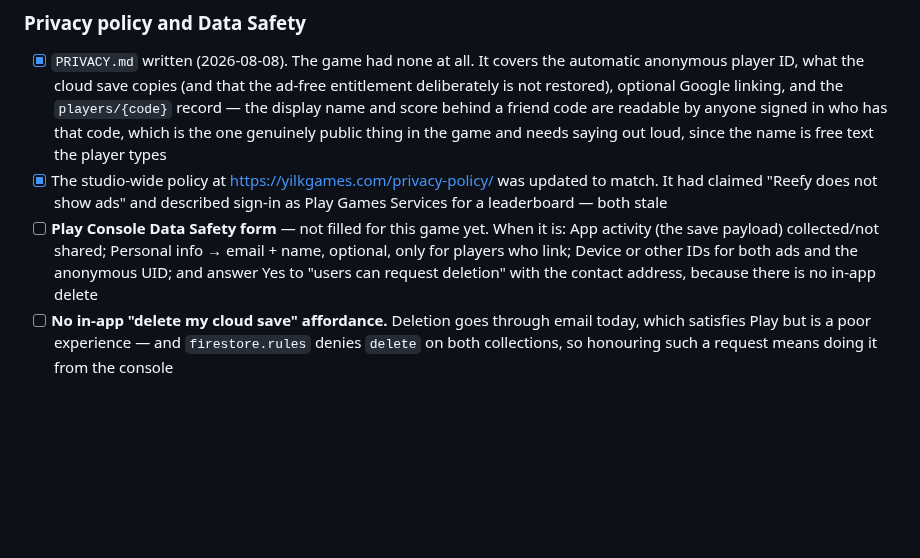
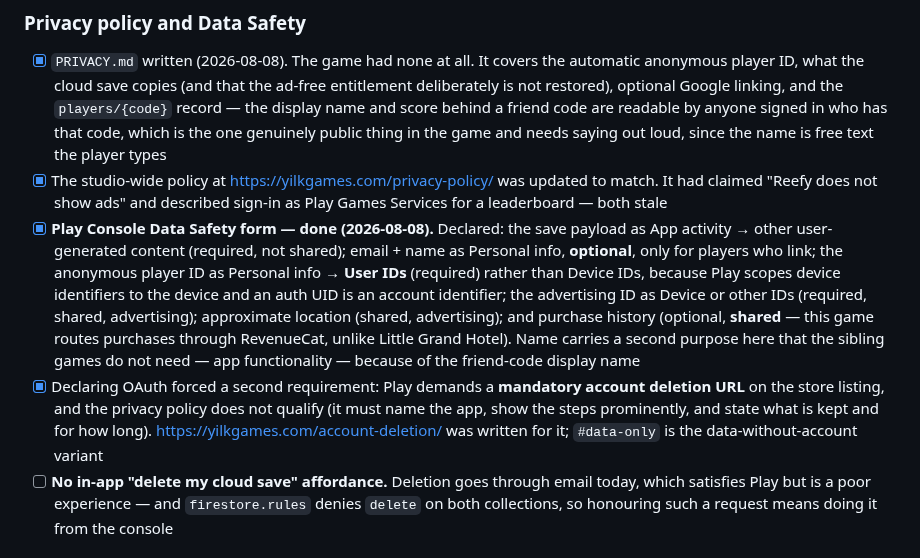
Before and after one commit to Eren-Ozcan/reefy, a Markdown page: TODO.md, the part around the change. GitHub-like rendering; blank space fills up the shorter version.

Commit message:
docs(todo): Data Safety'yi tamamlandi olarak isaretle, beyani yaz
Form 2026-08-08'de dolduruldu. Ne beyan edildigi yazildi cunku uc oyunun
beyani ayni degil ve karistirmasi kolay: bu oyun RevenueCat kullandigi icin
islem gecmisi PAYLASILIYOR (Little Grand Hotel'de paylasilmiyor, o dogrudan
Play Billing), ve arkadas kodundaki gorunen ad yuzunden Ad ikinci bir amac
tasiyor (uygulama islevselligi).

Anonim oyuncu kimligi Cihaz kimlikleri altina degil Kullanici kimlikleri
altina beyan edildi — Play cihaz kimligini cihaza/tarayiciya ait olanlar diye
tanimliyor, auth UID ise bir hesap kimligi.

OAuth beyani zorunlu bir hesap silme URL'si dogurdu; gizlilik politikasi o
alani karsilamadigi icin account-deletion sayfasi yazildi.

Co-Authored-By: Claude Opus 5 <noreply@anthropic.com>

```diff
--- a/TODO.md
+++ b/TODO.md
@@ -28,11 +28,22 @@ The main flow is verified on a real account (see Done). What is left:
 - [x] The studio-wide policy at <https://yilkgames.com/privacy-policy/> was
       updated to match. It had claimed "Reefy does not show ads" and described
       sign-in as Play Games Services for a leaderboard — both stale
-- [ ] **Play Console Data Safety form** — not filled for this game yet. When it
-      is: App activity (the save payload) collected/not shared; Personal info →
-      email + name, optional, only for players who link; Device or other IDs for
-      both ads and the anonymous UID; and answer Yes to "users can request
-      deletion" with the contact address, because there is no in-app delete
+- [x] **Play Console Data Safety form — done (2026-08-08).** Declared: the save
+      payload as App activity → other user-generated content (required, not
+      shared); email + name as Personal info, **optional**, only for players who
+      link; the anonymous player ID as Personal info → **User IDs** (required)
+      rather than Device IDs, because Play scopes device identifiers to the
+      device and an auth UID is an account identifier; the advertising ID as
+      Device or other IDs (required, shared, advertising); approximate location
+      (shared, advertising); and purchase history (optional, **shared** — this
+      game routes purchases through RevenueCat, unlike Little Grand Hotel).
+      Name carries a second purpose here that the sibling games do not need —
+      app functionality — because of the friend-code display name
+- [x] Declaring OAuth forced a second requirement: Play demands a **mandatory
+      account deletion URL** on the store listing, and the privacy policy does
+      not qualify (it must name the app, show the steps prominently, and state
+      what is kept and for how long). <https://yilkgames.com/account-deletion/>
+      was written for it; `#data-only` is the data-without-account variant
 - [ ] **No in-app "delete my cloud save" affordance.** Deletion goes through
       email today, which satisfies Play but is a poor experience — and
       `firestore.rules` denies `delete` on both collections, so honouring such a
```
